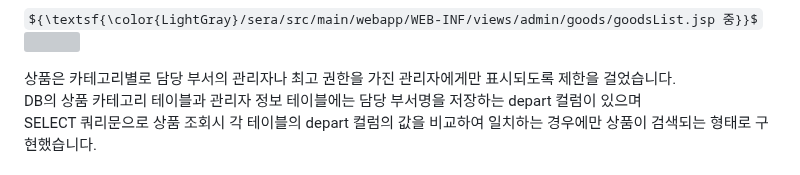
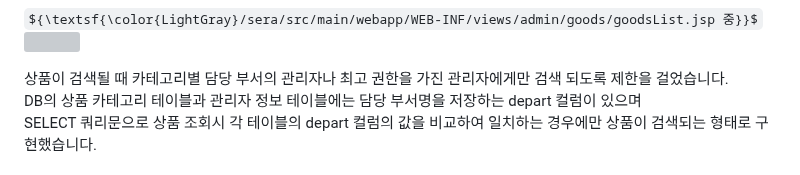
Before and after one commit to cbk96/seraWebProject, a Markdown page: README.md, the part around the change. GitHub-like rendering; folded sections open; some formulas as TeX source; grey boxes are pictures that could not be loaded.

```diff
--- a/README.md
+++ b/README.md
@@ -292,7 +292,7 @@
       <img src="https://github.com/user-attachments/assets/f2aba10d-3f57-4d87-a4c4-166555ba704d" width="500px">
     </p>
   </div>
-  상품은 카테고리별로 담당 부서의 관리자나 최고 권한을 가진 관리자에게만 표시되도록 제한을 걸었습니다.<br>
+  상품이 검색될 때 카테고리별 담당 부서의 관리자나 최고 권한을 가진 관리자에게만 검색 되도록 제한을 걸었습니다.<br>
   DB의 상품 카테고리 테이블과 관리자 정보 테이블에는 담당 부서명을 저장하는 depart 컬럼이 있으며<br>
   SELECT 쿼리문으로 상품 조회시 각 테이블의 depart 컬럼의 값을 비교하여 일치하는 경우에만 상품이 검색되는 형태로 구현했습니다.
   <br><br>
```
